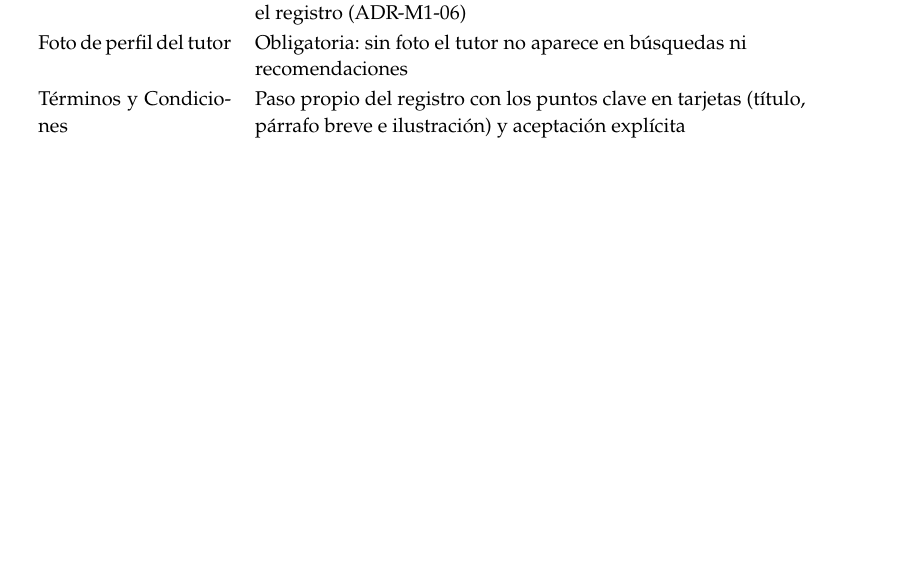
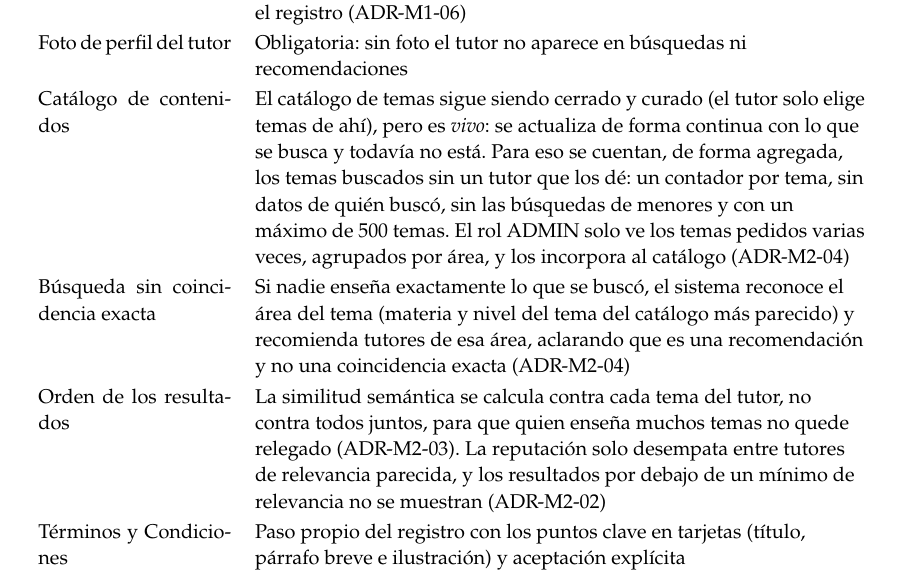
Before and after one commit to smercadocarbone/usal-tinku-docs, a LaTeX thesis (main.tex, which reads capitulos/04-marco-tecnologico.tex): part of page 55 of 103, cut so that both start at the same text, the shorter picture padded with empty space. Compiled offline with pdfLaTeX.

Commit message:
Marco tecnológico: catálogo vivo, recomendación por área y orden de resultados
El catálogo de temas se actualiza siempre con lo que se busca y no está
(contador agregado, sin datos de quién buscó ni búsquedas de menores); si
nadie da el tema exacto se recomiendan tutores del área reconocida; y la
reputación solo desempata (ADR-M2-02, ADR-M2-03, ADR-M2-04).

Co-Authored-By: Claude Opus 5.5 <noreply@anthropic.com>
Claude-Session: https://claude.ai/code/session_01N2TyxEZSw86RqhMEtdcvxR

```diff
--- a/capitulos/04-marco-tecnologico.tex
+++ b/capitulos/04-marco-tecnologico.tex
@@ -364,6 +364,9 @@ sistema (anexo~\ref{anx:repositorios}).
         Recomendaciones & Las puntuaciones funcionan como un sistema de recomendación, no como un aval: ordenan los resultados combinando la similitud semántica con lo buscado y las calificaciones de otros usuarios, y un tutor nuevo arranca sin calificaciones. La decisión de con quién aprender es siempre del alumno o de su adulto responsable \\
         Verificación de credenciales & Triaje automático que descarta lo inválido y prepara la consulta, más la decisión del rol ADMIN contra el registro oficial; la máquina decide lo que \emph{no} es un título válido, pero lo que sí lo es solo lo prueba el registro (ADR-M1-06) \\
         Foto de perfil del tutor & Obligatoria: sin foto el tutor no aparece en búsquedas ni recomendaciones \\
+        Catálogo de contenidos & El catálogo de temas sigue siendo cerrado y curado (el tutor solo elige temas de ahí), pero es \emph{vivo}: se actualiza de forma continua con lo que se busca y todavía no está. Para eso se cuentan, de forma agregada, los temas buscados sin un tutor que los dé: un contador por tema, sin datos de quién buscó, sin las búsquedas de menores y con un máximo de 500 temas. El rol ADMIN solo ve los temas pedidos varias veces, agrupados por área, y los incorpora al catálogo (ADR-M2-04) \\
+        Búsqueda sin coincidencia exacta & Si nadie enseña exactamente lo que se buscó, el sistema reconoce el área del tema (materia y nivel del tema del catálogo más parecido) y recomienda tutores de esa área, aclarando que es una recomendación y no una coincidencia exacta (ADR-M2-04) \\
+        Orden de los resultados & La similitud semántica se calcula contra cada tema del tutor, no contra todos juntos, para que quien enseña muchos temas no quede relegado (ADR-M2-03). La reputación solo desempata entre tutores de relevancia parecida, y los resultados por debajo de un mínimo de relevancia no se muestran (ADR-M2-02) \\
         Términos y Condiciones & Paso propio del registro con los puntos clave en tarjetas (título, párrafo breve e ilustración) y aceptación explícita \\
         \gls{cap} & Obligatorio y vigente solo para dar clases a menores; un tutor que enseña solo a adultos no lo necesita. Al vencer, se cancelan sus clases futuras con menores con reembolso total \\
         Versiones & Spring Boot 4.1.1 y Next.js 16.3.6, para mantener parches de seguridad durante el piloto \\
```
Also changed, not shown: tesis.md (+3 -0 lines).
